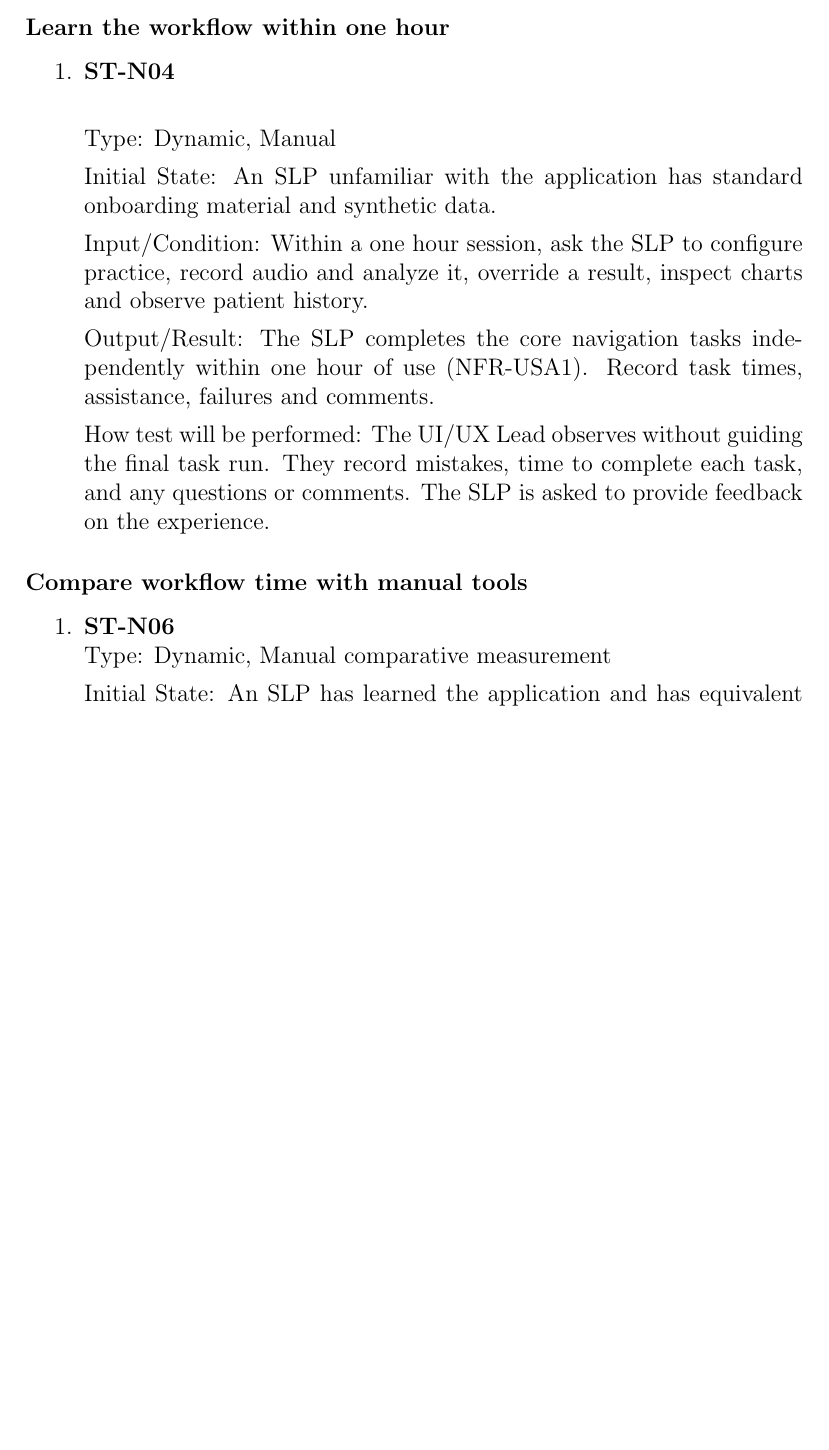
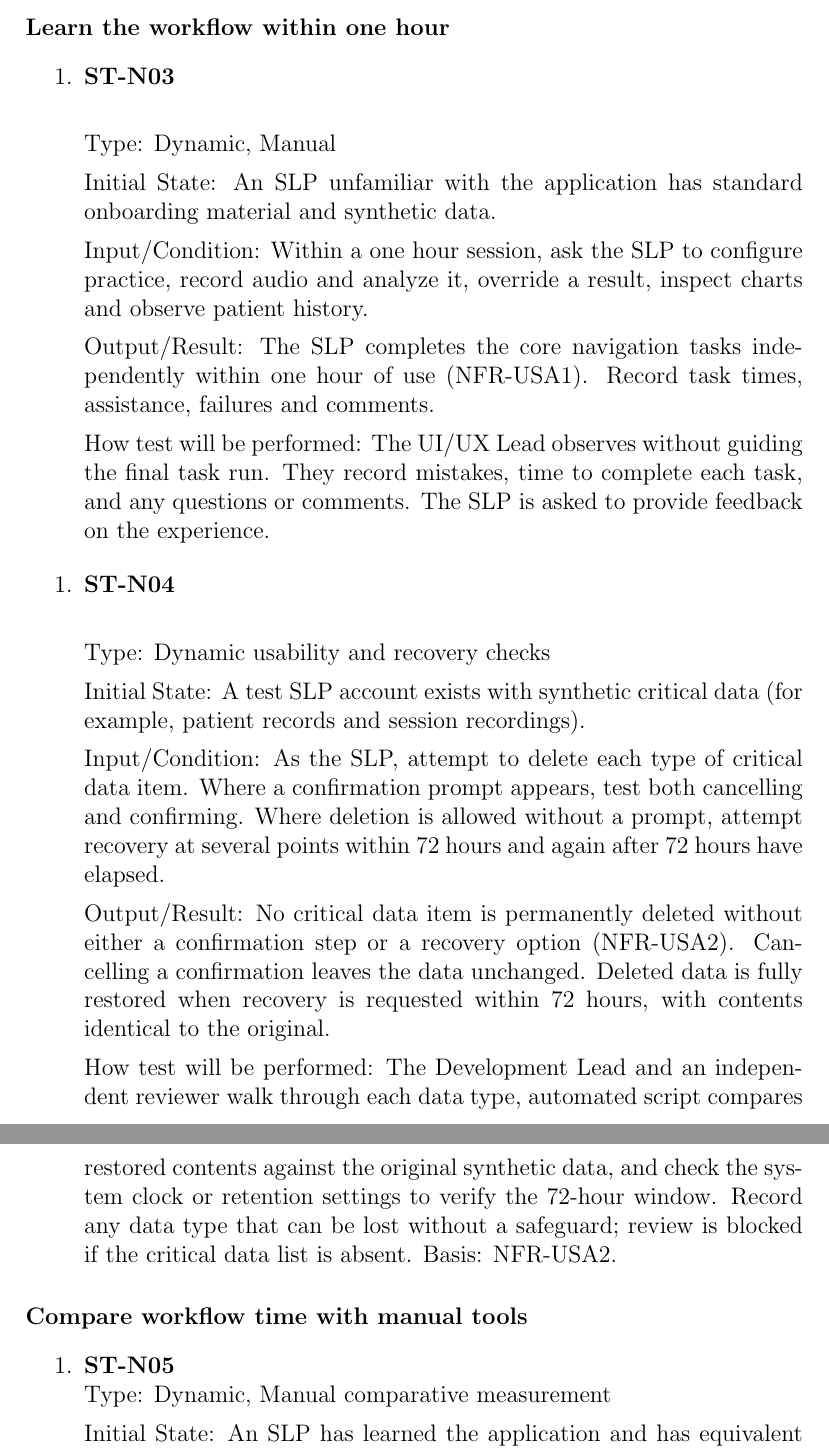
Before and after one commit to lilyporter/Ghoti, a LaTeX document (docs/VnVPlan/VnVPlan.tex): part of page 12 of 23 before the commit and two parts of pages 12 and 13 of 24 after it, the two joined at a grey line, cut so that both start at the same text, the shorter picture padded with empty space. Compiled offline with pdfLaTeX; a LaTeX package or settings file that is missing is left out.

Commit message:
docs: test for 72 hour deletion prevention

```diff
--- a/docs/VnVPlan/VnVPlan.tex
+++ b/docs/VnVPlan/VnVPlan.tex
@@ -348,7 +348,7 @@ separately from clinician access.
 
 \paragraph{Learn the workflow within one hour}
 \begin{enumerate}
-    \item \textbf{ST-N04}\\
+    \item \textbf{ST-N03}\\
 
     Type: Dynamic, Manual
 
@@ -368,9 +368,36 @@ separately from clinician access.
     The SLP is asked to provide feedback on the experience.
 \end{enumerate}
 
+\begin{enumerate}
+    \item \textbf{ST-N04}\\
+
+    Type: Dynamic usability and recovery checks
+
+    Initial State: A test SLP account exists with synthetic critical data
+    (for example, patient records and session recordings).
+
+    Input/Condition: As the SLP, attempt to delete each type of critical data
+    item. Where a confirmation prompt appears, test both cancelling and
+    confirming. Where deletion is allowed without a prompt, attempt recovery
+    at several points within 72 hours and again after 72 hours have elapsed.
+
+    Output/Result: No critical data item is permanently deleted without
+    either a confirmation step or a recovery option (NFR-USA2). Cancelling a
+    confirmation leaves the data unchanged. Deleted data is fully restored
+    when recovery is requested within 72 hours, with contents identical to
+    the original.
+
+    How test will be performed: The Development Lead and an independent
+    reviewer walk through each data type, automated script compares restored contents
+    against the original synthetic data, and check the system clock or
+    retention settings to verify the 72-hour window. Record any data type
+    that can be lost without a safeguard; review is blocked if the critical
+    data list is absent. Basis: NFR-USA2.
+\end{enumerate}
+
 \paragraph{Compare workflow time with manual tools}
 \begin{enumerate}
-    \item \textbf{ST-N06}\\
+    \item \textbf{ST-N05}\\
     Type: Dynamic, Manual comparative measurement
 
     Initial State: An SLP has learned the application and has equivalent paper
```
Also changed, not shown: docs/VnVPlan/VnVPlan.tex (12 more changed lines).
